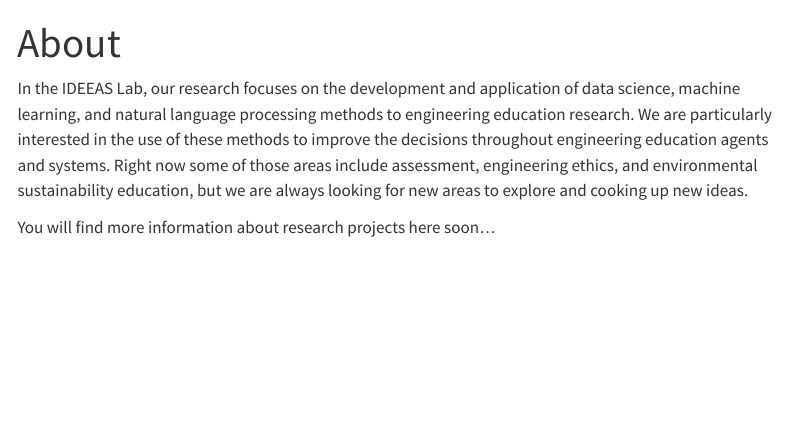
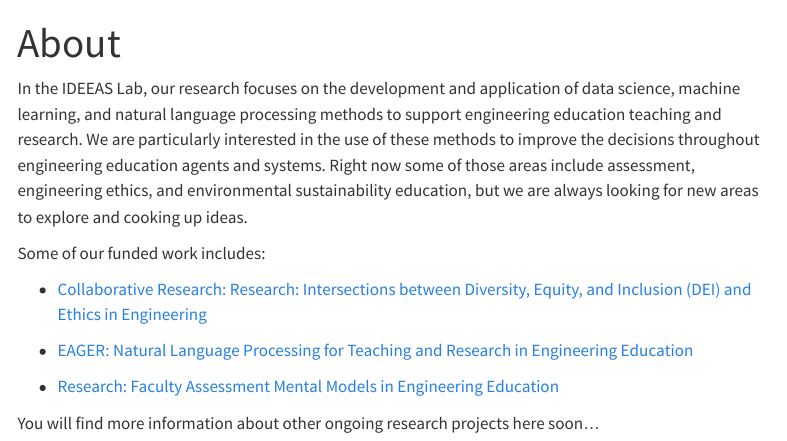
Before and after one commit to andrewskatz/ideeas-lab-site, a Quarto document (about.qmd): the page in a window 1100 px wide, from its top. Rendered offline with R 4.5, knitr and Pandoc in place of Quarto, with nearby package versions; menus at the side of the page are left out.

Commit message:
Update IDEEAS Lab website content

```diff
--- a/about.qmd
+++ b/about.qmd
@@ -2,6 +2,15 @@
 title: "About"
 ---
 
-In the IDEEAS Lab, our research focuses on the development and application of data science, machine learning, and natural language processing methods to engineering education research. We are particularly interested in the use of these methods to improve the decisions throughout engineering education agents and systems. Right now some of those areas include assessment, engineering ethics, and environmental sustainability education, but we are always looking for new areas to explore and cooking up new ideas.
+In the IDEEAS Lab, our research focuses on the development and application of data science, machine learning, and natural language processing methods to support engineering education teaching and research. We are particularly interested in the use of these methods to improve the decisions throughout engineering education agents and systems. Right now some of those areas include assessment, engineering ethics, and environmental sustainability education, but we are always looking for new areas to explore and cooking up ideas.
 
-You will find more information about research projects here soon...
+Some of our funded work includes:
+
+* [Collaborative Research: Research: Intersections between Diversity, Equity, and Inclusion (DEI) and Ethics in Engineering](https://www.nsf.gov/awardsearch/showAward?AWD_ID=2027486&HistoricalAwards=false)
+
+* [EAGER: Natural Language Processing for Teaching and Research in Engineering Education](https://www.nsf.gov/awardsearch/showAward?AWD_ID=2107008&HistoricalAwards=false)
+
+* [Research: Faculty Assessment Mental Models in Engineering Education](https://www.nsf.gov/awardsearch/showAward?AWD_ID=2113631&HistoricalAwards=false)
+
+
+You will find more information about other ongoing research projects here soon...
```
Also changed, not shown: index.qmd (+2 -2 lines), docs/search.json, 2 other files.
